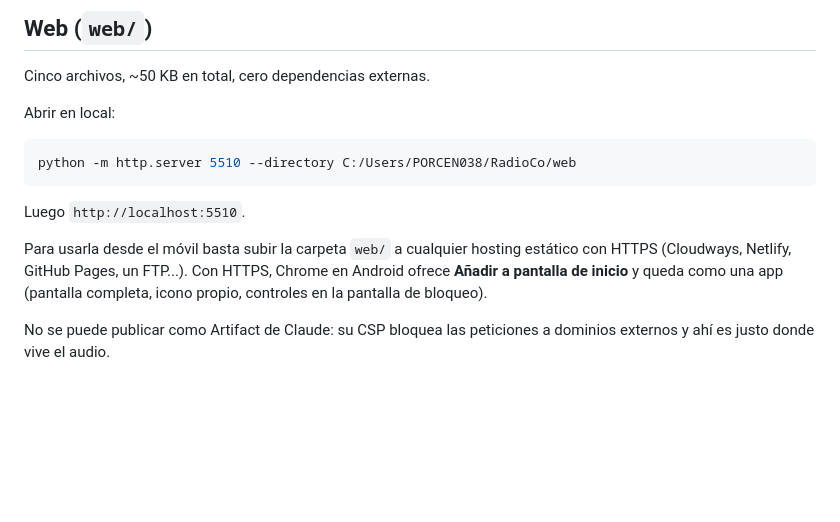
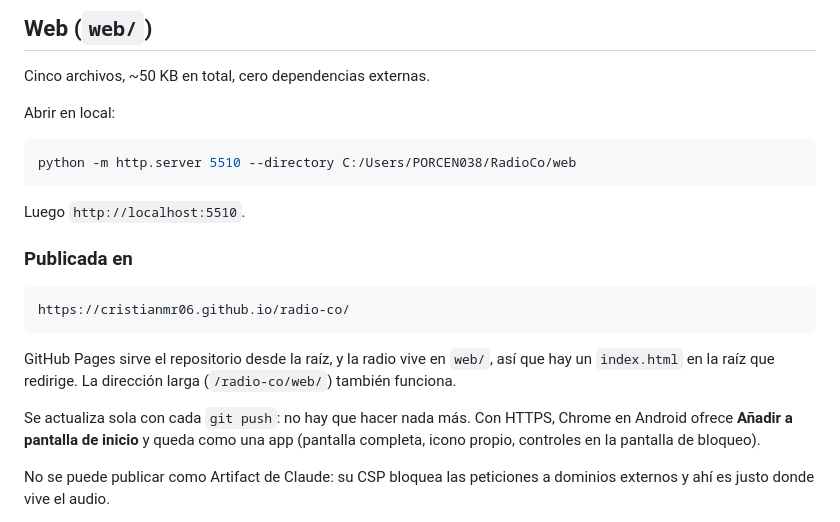
Before and after one commit to CristianMR06/radio-co, a Markdown page: README.md, the part around the change. Drawn GitHub-style; blank space fills up the shorter version.

Commit message:
Documenta la direccion publica de la radio
Co-Authored-By: Claude Opus 5 <noreply@anthropic.com>

````diff
--- a/README.md
+++ b/README.md
@@ -43,8 +43,17 @@ python -m http.server 5510 --directory C:/Users/PORCEN038/RadioCo/web
 
 Luego `http://localhost:5510`.
 
-Para usarla desde el móvil basta subir la carpeta `web/` a cualquier hosting
-estático con HTTPS (Cloudways, Netlify, GitHub Pages, un FTP...). Con HTTPS,
+### Publicada en
+
+```
+https://cristianmr06.github.io/radio-co/
+```
+
+GitHub Pages sirve el repositorio desde la raíz, y la radio vive en `web/`, así
+que hay un `index.html` en la raíz que redirige. La dirección larga
+(`/radio-co/web/`) también funciona.
+
+Se actualiza sola con cada `git push`: no hay que hacer nada más. Con HTTPS,
 Chrome en Android ofrece **Añadir a pantalla de inicio** y queda como una app
 (pantalla completa, icono propio, controles en la pantalla de bloqueo).
 
````
